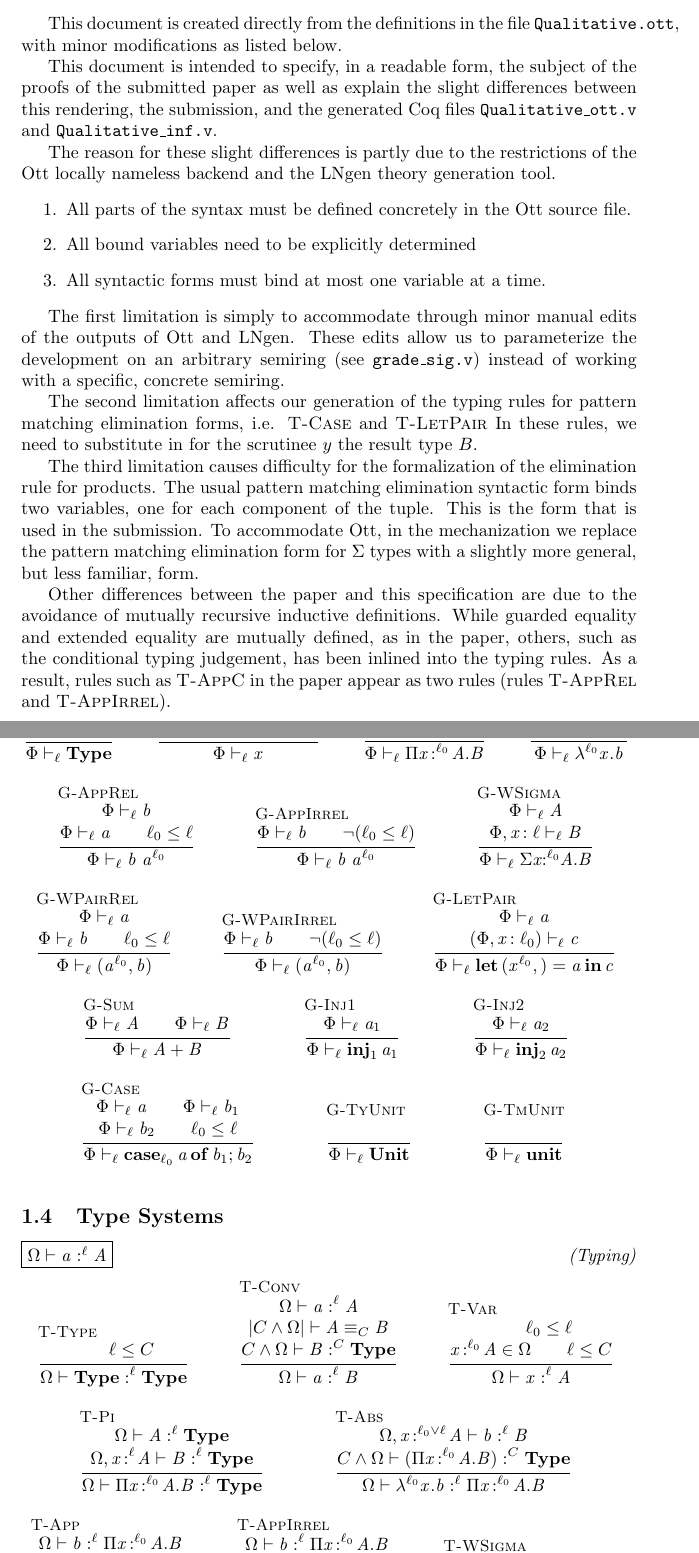
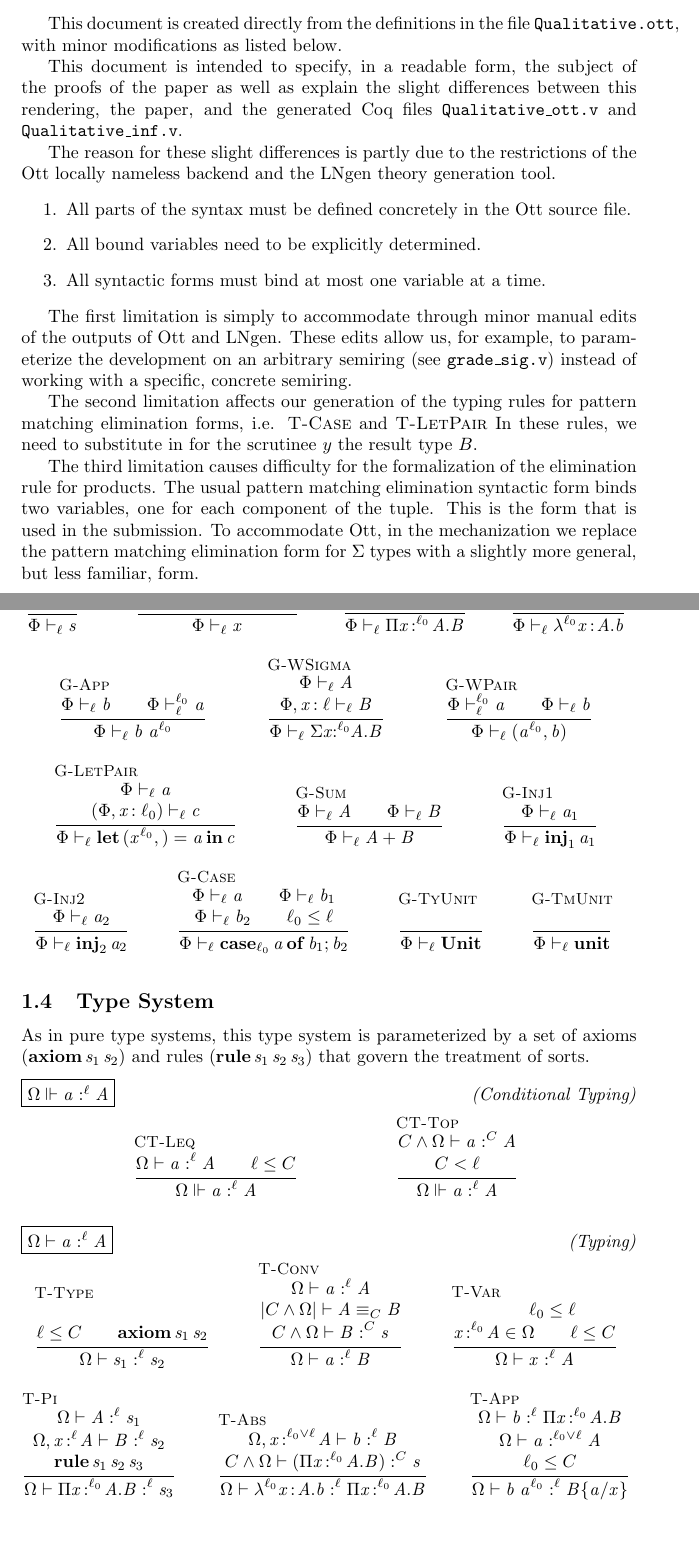
Before and after one commit to sweirich/graded-haskell, a LaTeX document (DDC/src/spec.tex): two parts of pages 1 and 5 of 9, joined at a grey line, cut so that both start at the same text, the shorter picture padded with empty space. The pictures show the PDF file DDC/spec.pdf that the author committed with the source.

Commit message:
fix up spec

```diff
--- a/DDC/src/spec.tex
+++ b/DDC/src/spec.tex
@@ -26,22 +26,22 @@ This document is created directly from the definitions in the file
 {\texttt{Qualitative.ott}}, with minor modifications as listed below.
 
 This document is intended to specify, in a readable form, the subject of the
-proofs of the submitted paper as well as explain the slight differences
-between this rendering, the submission, and the generated Coq files
+proofs of the paper as well as explain the slight differences
+between this rendering, the paper, and the generated Coq files
 \texttt{Qualitative\_ott.v} and \texttt{Qualitative\_inf.v}.
 
 The reason for these slight differences is partly due to the restrictions of
 the Ott locally nameless backend and the LNgen theory generation tool.
 \begin{enumerate}
 \item All parts of the syntax must be defined concretely in the Ott source file.
-\item All bound variables need to be explicitly determined
+\item All bound variables need to be explicitly determined.
 \item All syntactic forms must bind at most one variable at a time.
 \end{enumerate}
 
 The first limitation is simply to accommodate through minor manual edits of
-the outputs of Ott and LNgen. These edits allow us to parameterize the
-development on an arbitrary semiring (see \texttt{grade\_sig.v}) instead of
-working with a specific, concrete semiring.
+the outputs of Ott and LNgen. These edits allow us, for example, to
+parameterize the development on an arbitrary semiring (see
+\texttt{grade\_sig.v}) instead of working with a specific, concrete semiring.
 
 The second limitation affects our generation of the typing rules for pattern
 matching elimination forms, i.e. \textsc{T-Case} and \textsc{T-LetPair}
@@ -55,13 +55,6 @@ is the form that is used in the submission. To accommodate Ott, in the
 mechanization we replace the pattern matching elimination form for $\Sigma$
 types with a slightly more general, but less familiar, form.
 
-Other differences between the paper and this specification are due to the
-avoidance of mutually recursive inductive definitions. While guarded equality
-and extended equality are mutually defined, as in the paper, others, such as
-the conditional typing judgement, has been inlined into the typing rules. As a
-result, rules such as \textsc{T-AppC} in the paper appear as two rules
-(\rref{T-AppRel,T-AppIrrel}).
-
 \section{System Specification}
 
 \subsection{Grammar}
@@ -90,5 +90,9 @@ result, rules such as \textsc{T-AppC} in the paper appear as two rules
                              Sum,InjOne,InjTwo,Case,TyUnit,TmUnit}
 
-\subsection{Type Systems}
+\subsection{Type System}
 
-\drules[T]{$ \Omega  \vdash  \ottnt{a} :^{ \ell }  \ottnt{A} $}{Typing}{Type,Conv,Var,Pi,Abs,App,AppIrrel,WSigma,WPair,WPairIrrel,LetPair,
+As in pure type systems, this type system is parameterized by a set of axioms
+($\ottkw{axiom} \, \ottnt{s_{{\mathrm{1}}}} \, \ottnt{s_{{\mathrm{2}}}}$) and rules ($\ottkw{rule} \, \ottnt{s_{{\mathrm{1}}}} \, \ottnt{s_{{\mathrm{2}}}} \, \ottnt{s_{{\mathrm{3}}}}$) that govern the treatment
+of sorts.
+
+\drules[CT]{$ \Omega \Vdash   \ottnt{a} :^{ \ell }  \ottnt{A} $}{Conditional Typing}{Leq,Top}
```
Also changed, not shown: DDC/spec.pdf, DDC/src/Makefile, DDC/src/spec.tex (25 more changed lines), 3 other files.
